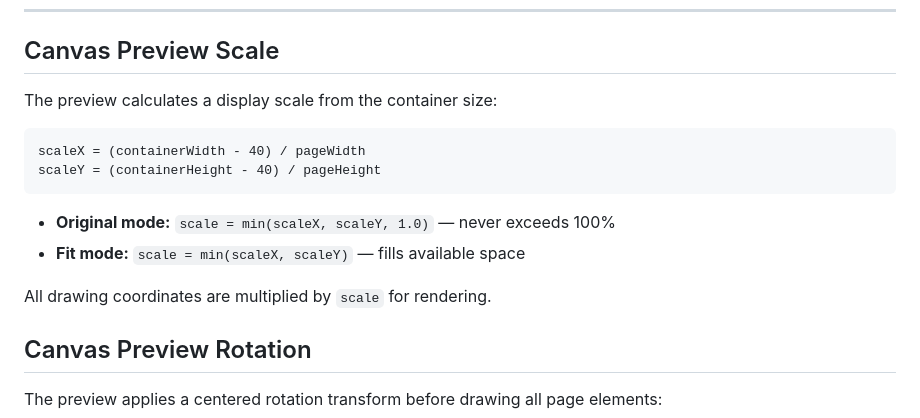
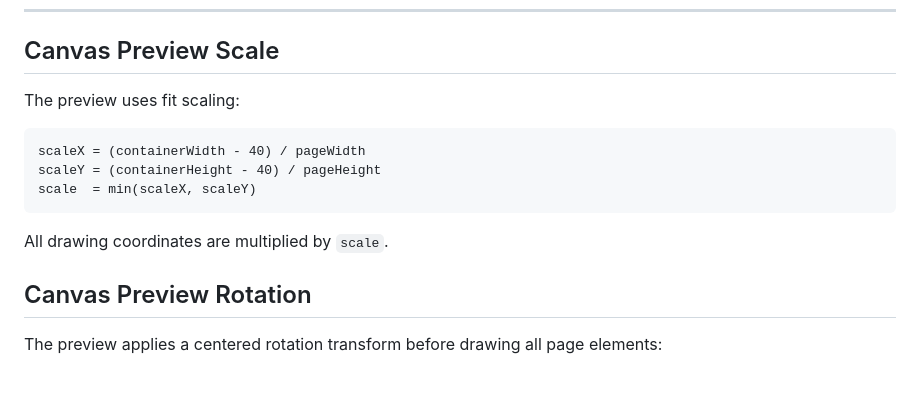
Before and after one commit to longplay45/swiss-grid-generator, a Markdown page: CALCULATIONS.md, the part around one of its changes. Rendered like a GitHub page; blank space fills up the shorter version.

````diff
--- a/CALCULATIONS.md
+++ b/CALCULATIONS.md
@@ -334,17 +347,15 @@ rounded = round(value × 1000) / 1000
 
 ## Canvas Preview Scale
 
-The preview calculates a display scale from the container size:
+The preview uses fit scaling:
 
 ```
 scaleX = (containerWidth - 40) / pageWidth
 scaleY = (containerHeight - 40) / pageHeight
+scale  = min(scaleX, scaleY)
 ```
 
-- **Original mode:** `scale = min(scaleX, scaleY, 1.0)` — never exceeds 100%
-- **Fit mode:** `scale = min(scaleX, scaleY)` — fills available space
-
-All drawing coordinates are multiplied by `scale` for rendering.
+All drawing coordinates are multiplied by `scale`.
 
 ## Canvas Preview Rotation
 
````
Also changed, not shown: other parts of CALCULATIONS.md (+36 -23 lines), README.md (+17 -5 lines), SETTINGS.md (+18 -8 lines).
